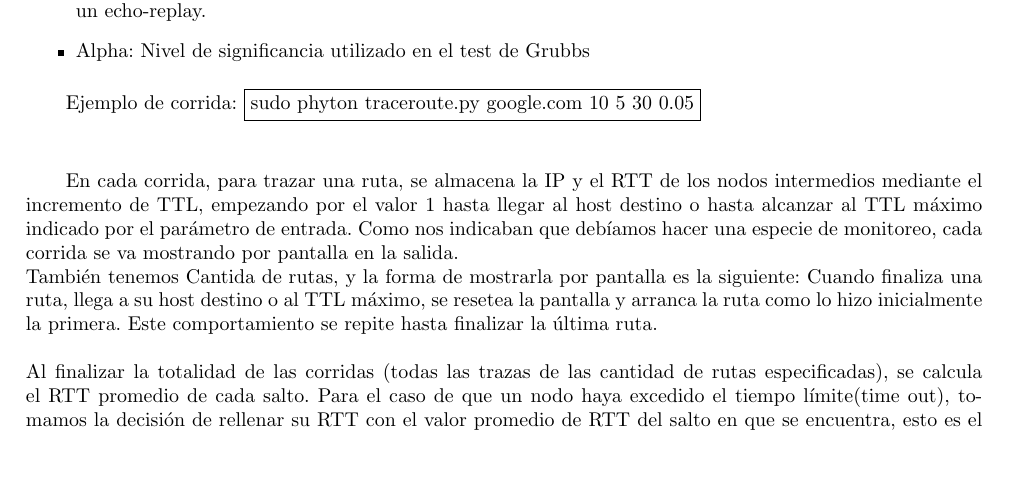
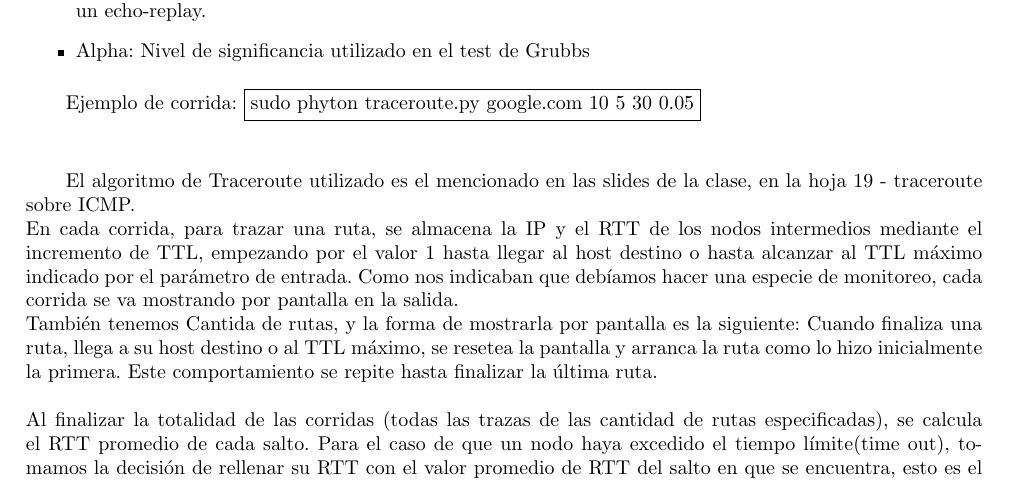
Before and after one commit to pepepotamoo/REDES_TP2, a LaTeX document (informe/informe.tex, which reads informe/desarrollo.tex): part of page 5 of 15, cut so that both start at the same text, the shorter picture padded with empty space. Compiled offline with pdfLaTeX.

Commit message:
agregando el algoritmo

```diff
--- a/informe/desarrollo.tex
+++ b/informe/desarrollo.tex
@@ -22,6 +22,7 @@ Ejemplo de corrida:
 \\
 \\
 
+El algoritmo de Traceroute utilizado es el mencionado en las slides de la clase, en la hoja 19 - traceroute sobre ICMP.\\
 En cada corrida, para trazar una ruta, se almacena la IP y el RTT de los nodos intermedios mediante el incremento de TTL, empezando por el valor 1 hasta llegar al host destino o hasta alcanzar al TTL máximo indicado por el parámetro de entrada. Como nos indicaban que deb\'iamos hacer una especie de monitoreo, cada corrida se va mostrando por pantalla en la salida.\\
 Tambi\'en tenemos Cantida de rutas, y la forma de mostrarla por pantalla es la siguiente: Cuando finaliza una ruta, llega a su host destino o al TTL m\'aximo, se resetea la pantalla y arranca la ruta como lo hizo inicialmente la primera. Este comportamiento se repite hasta finalizar la \'ultima ruta.
 \\
```
